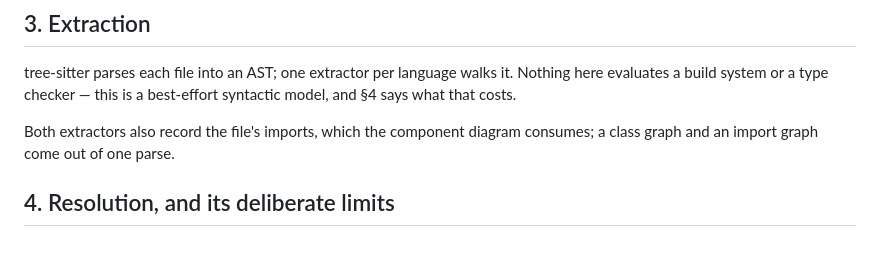
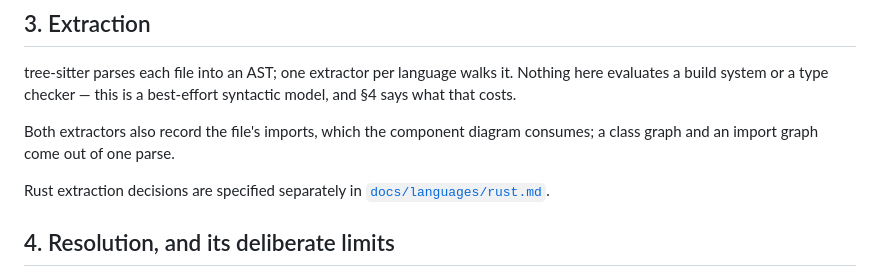
Before and after one commit to stiproot/vizzle, a Markdown page: docs/diagram-types/class.md, the part around the change. Rendered like a GitHub page; blank space fills up the shorter version.

Commit message:
docs: specify Rust language support

```diff
--- a/docs/diagram-types/class.md
+++ b/docs/diagram-types/class.md
@@ -172,6 +172,9 @@ best-effort syntactic model, and §4 says what that costs.
 
 Both extractors also record the file's imports, which the component diagram
 consumes; a class graph and an import graph come out of one parse.
+
+Rust extraction decisions are specified separately in
+[`docs/languages/rust.md`](../languages/rust.md).
 
 ## 4. Resolution, and its deliberate limits
 
```
Also changed, not shown: docs/diagram-types/component.md (+2 -1 lines), docs/languages/rust.md (added, +353 -0 lines).
